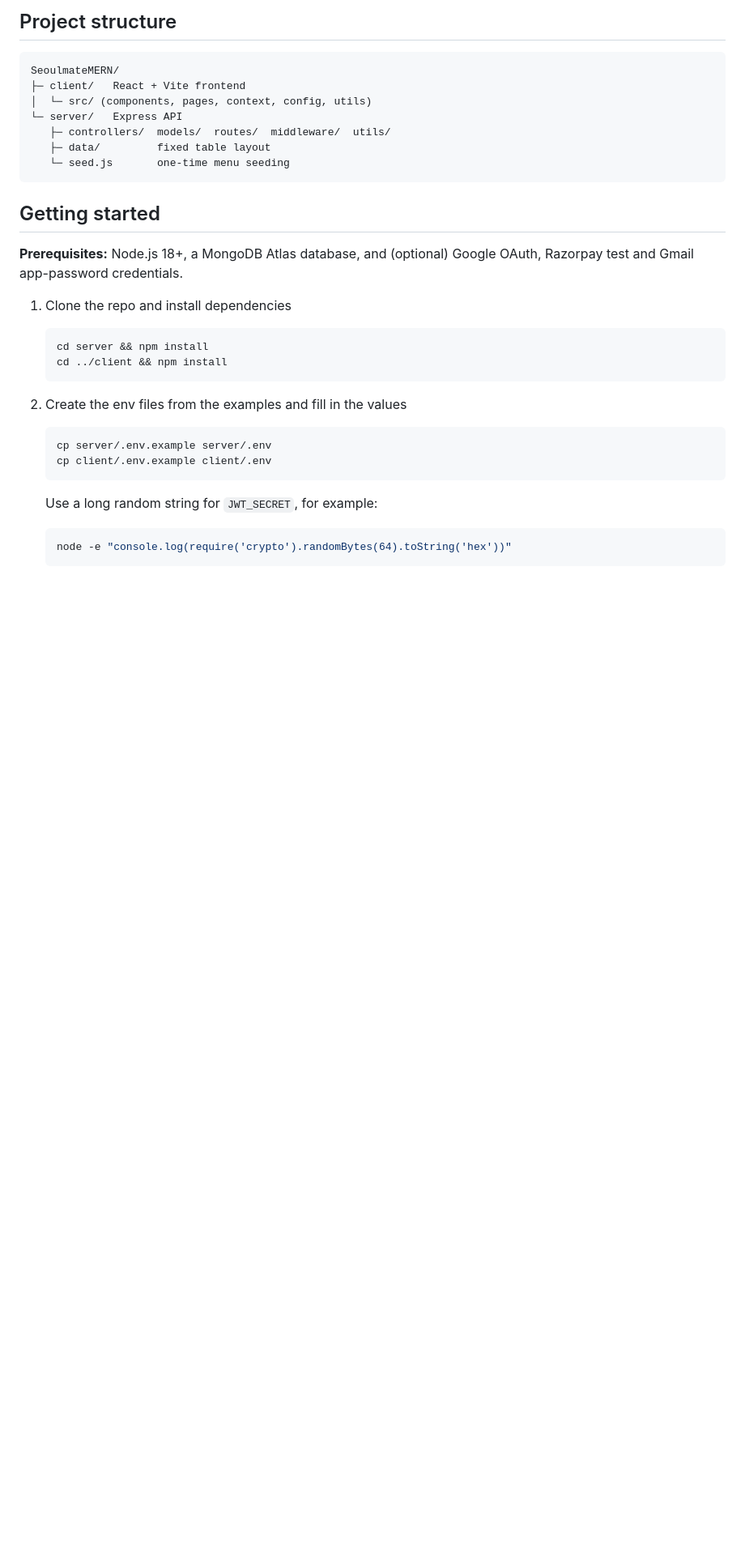
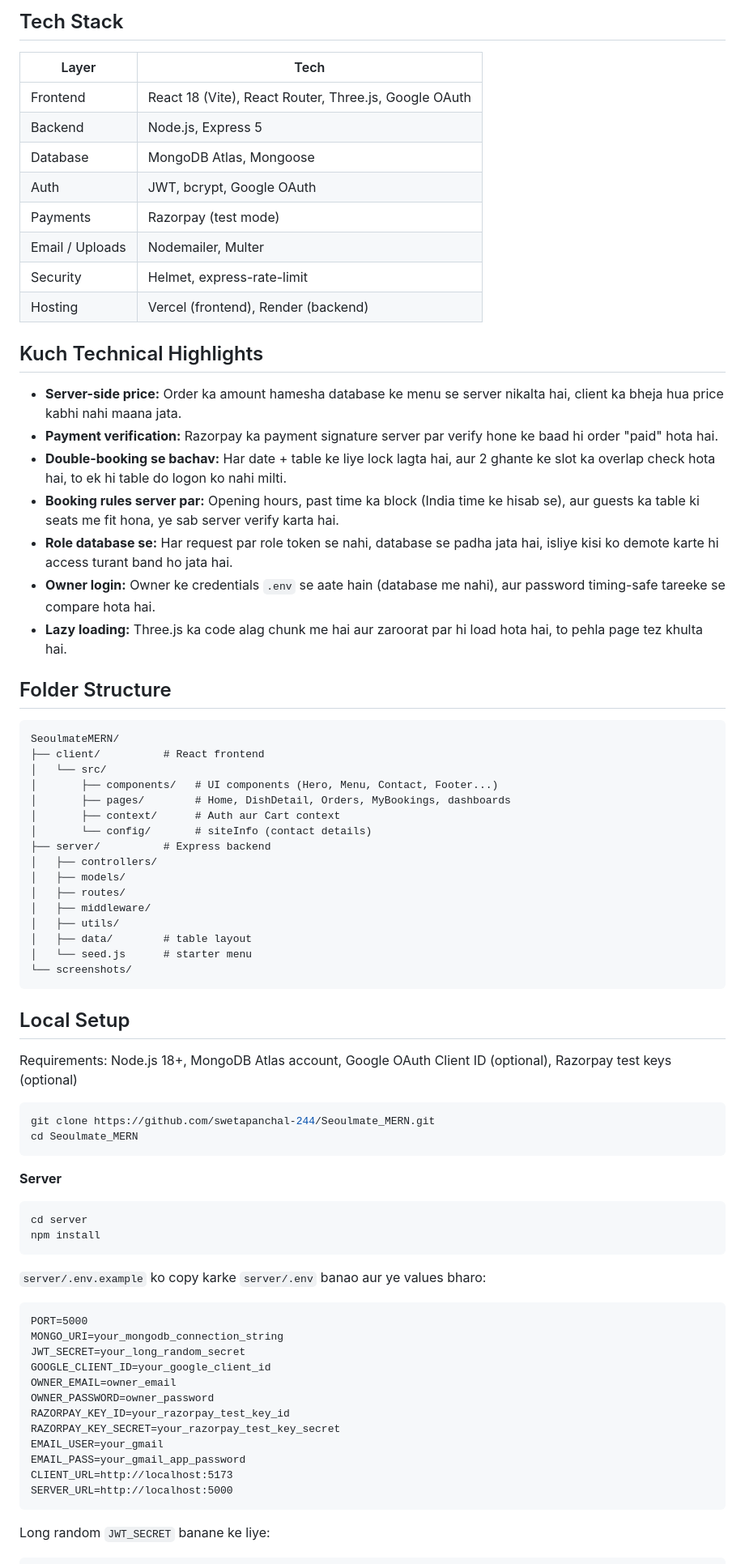
Before and after one commit to swetapanchal-244/Seoulmate_MERN, a Markdown page: README.md, the part around one of its changes. Shown at 81% size. Rendered like a GitHub page; blank space fills up the shorter version.

````diff
--- a/README.md
+++ b/README.md
@@ -39,37 +47,80 @@ A full-stack restaurant web app: customers can browse the menu, order food with
 
-## Project structure
+## Tech Stack
+
+| Layer | Tech |
+|---|---|
+| Frontend | React 18 (Vite), React Router, Three.js, Google OAuth |
+| Backend | Node.js, Express 5 |
+| Database | MongoDB Atlas, Mongoose |
+| Auth | JWT, bcrypt, Google OAuth |
+| Payments | Razorpay (test mode) |
+| Email / Uploads | Nodemailer, Multer |
+| Security | Helmet, express-rate-limit |
+| Hosting | Vercel (frontend), Render (backend) |
+
+## Kuch Technical Highlights
+
+- **Server-side price:** Order ka amount hamesha database ke menu se server nikalta hai, client ka bheja hua price kabhi nahi maana jata.
+- **Payment verification:** Razorpay ka payment signature server par verify hone ke baad hi order "paid" hota hai.
+- **Double-booking se bachav:** Har date + table ke liye lock lagta hai, aur 2 ghante ke slot ka overlap check hota hai, to ek hi table do logon ko nahi milti.
+- **Booking rules server par:** Opening hours, past time ka block (India time ke hisab se), aur guests ka table ki seats me fit hona, ye sab server verify karta hai.
+- **Role database se:** Har request par role token se nahi, database se padha jata hai, isliye kisi ko demote karte hi access turant band ho jata hai.
+- **Owner login:** Owner ke credentials `.env` se aate hain (database me nahi), aur password timing-safe tareeke se compare hota hai.
+- **Lazy loading:** Three.js ka code alag chunk me hai aur zaroorat par hi load hota hai, to pehla page tez khulta hai.
+
+## Folder Structure
 
 ```
 SeoulmateMERN/
-├─ client/   React + Vite frontend
-│  └─ src/ (components, pages, context, config, utils)
-└─ server/   Express API
-   ├─ controllers/  models/  routes/  middleware/  utils/
-   ├─ data/         fixed table layout
-   └─ seed.js       one-time menu seeding
+├── client/          # React frontend
+│   └── src/
+│       ├── components/   # UI components (Hero, Menu, Contact, Footer...)
+│       ├── pages/        # Home, DishDetail, Orders, MyBookings, dashboards
+│       ├── context/      # Auth aur Cart context
+│       └── config/       # siteInfo (contact details)
+├── server/          # Express backend
+│   ├── controllers/
+│   ├── models/
+│   ├── routes/
+│   ├── middleware/
+│   ├── utils/
+│   ├── data/        # table layout
+│   └── seed.js      # starter menu
+└── screenshots/
 ```
 
-## Getting started
+## Local Setup
 
-**Prerequisites:** Node.js 18+, a MongoDB Atlas database, and (optional) Google OAuth, Razorpay test and Gmail app-password credentials.
+Requirements: Node.js 18+, MongoDB Atlas account, Google OAuth Client ID (optional), Razorpay test keys (optional)
 
-1. Clone the repo and install dependencies
+```bash
+git clone https://github.com/swetapanchal-244/Seoulmate_MERN.git
+cd Seoulmate_MERN
+```
 
-   ```bash
-   cd server && npm install
-   cd ../client && npm install
-   ```
+**Server**
 
-2. Create the env files from the examples and fill in the values
+```bash
+cd server
+npm install
+```
 
-   ```bash
-   cp server/.env.example server/.env
-   cp client/.env.example client/.env
-   ```
+`server/.env.example` ko copy karke `server/.env` banao aur ye values bharo:
 
-   Use a long random string for `JWT_SECRET`, for example:
+```
+PORT=5000
+MONGO_URI=your_mongodb_connection_string
+JWT_SECRET=your_long_random_secret
+GOOGLE_CLIENT_ID=your_google_client_id
+OWNER_EMAIL=owner_email
+OWNER_PASSWORD=owner_password
+RAZORPAY_KEY_ID=your_razorpay_test_key_id
+RAZORPAY_KEY_SECRET=your_razorpay_test_key_secret
+EMAIL_USER=your_gmail
+EMAIL_PASS=your_gmail_app_password
+CLIENT_URL=http://localhost:5173
+SERVER_URL=http://localhost:5000
+```
 
-   ```bash
-   node -e "console.log(require('crypto').randomBytes(64).toString('hex'))"
-   ```
+Long random `JWT_SECRET` banane ke liye:
 
````
Also changed, not shown: other parts of README.md (+101 -54 lines), screenshots/03-dish-detail.png (added), screenshots/04-reservation.png (added), screenshots/05-orders.png (added), screenshots/06-dashboard.png (added), 2 other files.
